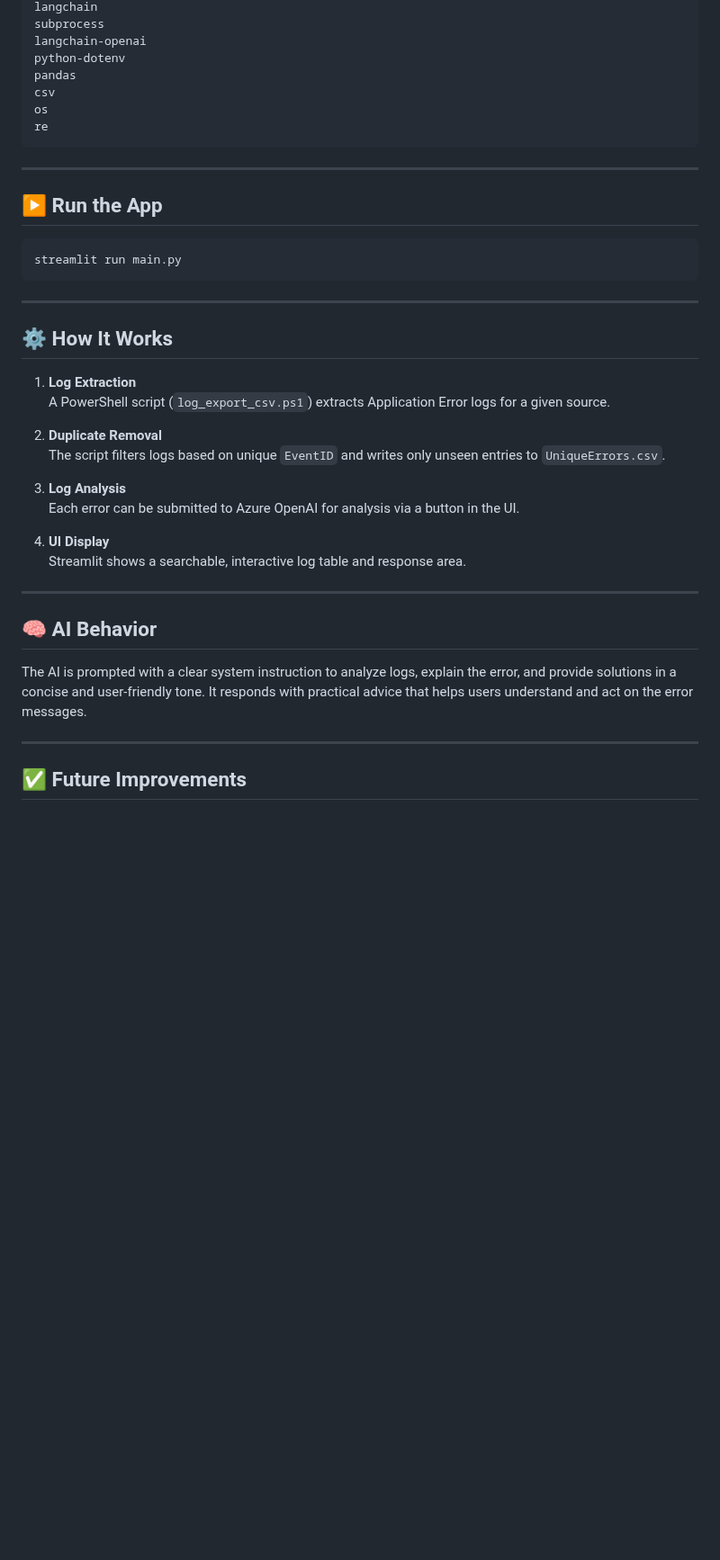
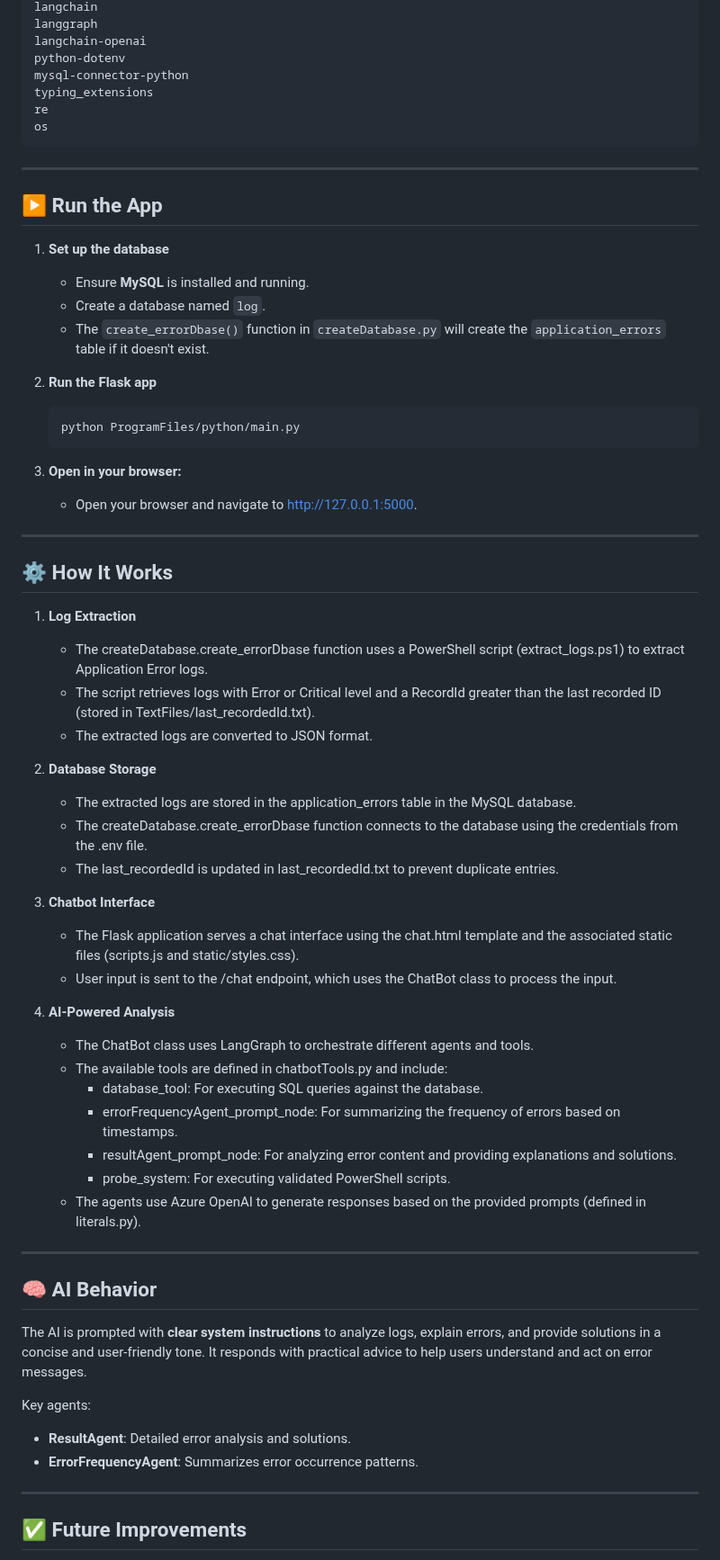
Before and after one commit to NullBlood04/Log-File-Analyser, a Markdown page: README.md, the part around one of its changes. Shown at 90% size. Rendered like a GitHub page; blank space fills up the shorter version.

````diff
--- a/README.md
+++ b/README.md
@@ -81,42 +86,71 @@ streamlit
 langchain
-subprocess
+langgraph
 langchain-openai
 python-dotenv
-pandas
-csv
+mysql-connector-python
+typing_extensions
+re
 os
-re
 ```
 
 ---
 
 ## ▶️ Run the App
 
-```bash
-streamlit run main.py
-```
+   1. **Set up the database**
+      - Ensure **MySQL** is installed and running.
+      - Create a database named `log`.
+      - The `create_errorDbase()` function in `createDatabase.py` will create the `application_errors` table if it doesn't exist.
+
+   2. **Run the Flask app**
+      ```ps1
+      python ProgramFiles/python/main.py
+      ```
+
+   3. **Open in your browser:**
+      - Open your browser and navigate to [http://127.0.0.1:5000](http://127.0.0.1:5000).
 
 ---
 
 ## ⚙️ How It Works
 
-1. **Log Extraction**
-   A PowerShell script (`log_export_csv.ps1`) extracts Application Error logs for a given source.
+   1. **Log Extraction**
 
-2. **Duplicate Removal**
-   The script filters logs based on unique `EventID` and writes only unseen entries to `UniqueErrors.csv`.
+      - The createDatabase.create_errorDbase function uses a PowerShell script (extract_logs.ps1) to extract Application Error logs.
+      - The script retrieves logs with Error or Critical level and a RecordId greater than the last recorded ID (stored in TextFiles/last_recordedId.txt).
+      - The extracted logs are converted to JSON format.
 
-3. **Log Analysis**
-   Each error can be submitted to Azure OpenAI for analysis via a button in the UI.
+   2. **Database Storage**
 
-4. **UI Display**
-   Streamlit shows a searchable, interactive log table and response area.
+      - The extracted logs are stored in the application_errors table in the MySQL database.
+      - The createDatabase.create_errorDbase function connects to the database using the credentials from the .env file.
+      - The last_recordedId is updated in last_recordedId.txt to prevent duplicate entries.
+
+   3. **Chatbot Interface**
+
+      - The Flask application serves a chat interface using the chat.html template and the associated static files (scripts.js and static/styles.css).
+      - User input is sent to the /chat endpoint, which uses the ChatBot class to process the input.
+
+   4. **AI-Powered Analysis**
+
+      - The ChatBot class uses LangGraph to orchestrate different agents and tools.
+      - The available tools are defined in chatbotTools.py and include:
+         + database_tool: For executing SQL queries against the database.
+         + errorFrequencyAgent_prompt_node: For summarizing the frequency of errors based on timestamps.
+         + resultAgent_prompt_node: For analyzing error content and providing explanations and solutions.
+         + probe_system: For executing validated PowerShell scripts.
+      - The agents use Azure OpenAI to generate responses based on the provided prompts (defined in literals.py).
 
 ---
 
 ## 🧠 AI Behavior
 
-The AI is prompted with a clear system instruction to analyze logs, explain the error, and provide solutions in a concise and user-friendly tone. It responds with practical advice that helps users understand and act on the error messages.
+The AI is prompted with **clear system instructions** to analyze logs, explain errors, and provide solutions in a concise and user-friendly tone. It responds with practical advice to help users understand and act on error messages.
+
+Key agents:
+
+- **ResultAgent**: Detailed error analysis and solutions.
+- **ErrorFrequencyAgent**: Summarizes error occurrence patterns.
 
 ---
 
````
Also changed, not shown: other parts of README.md (+51 -45 lines).
